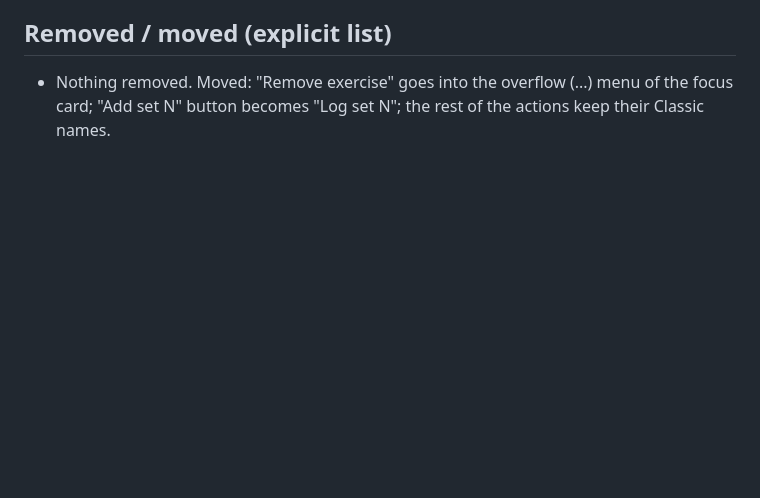
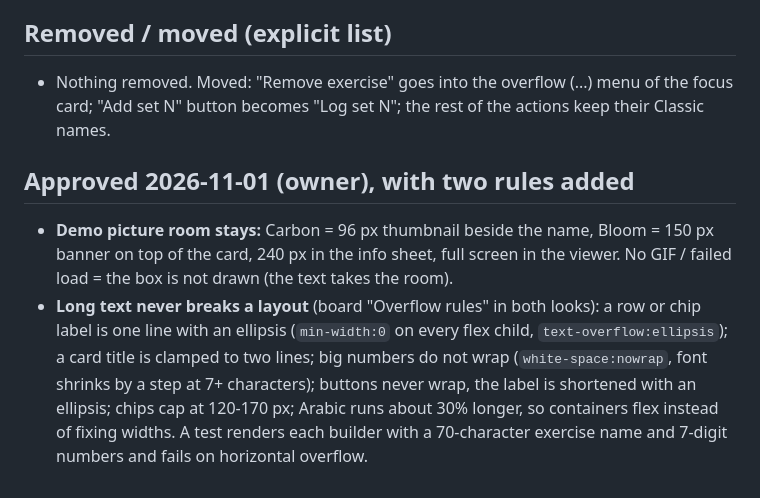
Before and after one commit to ziadosama5/Iron-Log, a Markdown page: docs/looks/today.md, the part around the change. GitHub-like rendering; blank space fills up the shorter version.

Commit message:
docs: Looks 2.0 Plan and Progress design notes (Task 3), overflow rules
Co-Authored-By: Claude Sonnet 5.5 <noreply@anthropic.com>

```diff
--- a/docs/looks/today.md
+++ b/docs/looks/today.md
@@ -27,3 +27,7 @@ Target sheet: target-activity, target-adjust, target-adjust-reset, tgt-*.
 
 ## Removed / moved (explicit list)
 - Nothing removed. Moved: "Remove exercise" goes into the overflow (...) menu of the focus card; "Add set N" button becomes "Log set N"; the rest of the actions keep their Classic names.
+
+## Approved 2026-11-01 (owner), with two rules added
+- **Demo picture room stays:** Carbon = 96 px thumbnail beside the name, Bloom = 150 px banner on top of the card, 240 px in the info sheet, full screen in the viewer. No GIF / failed load = the box is not drawn (the text takes the room).
+- **Long text never breaks a layout** (board "Overflow rules" in both looks): a row or chip label is one line with an ellipsis (`min-width:0` on every flex child, `text-overflow:ellipsis`); a card title is clamped to two lines; big numbers do not wrap (`white-space:nowrap`, font shrinks by a step at 7+ characters); buttons never wrap, the label is shortened with an ellipsis; chips cap at 120-170 px; Arabic runs about 30% longer, so containers flex instead of fixing widths. A test renders each builder with a 70-character exercise name and 7-digit numbers and fails on horizontal overflow.
```
Also changed, not shown: docs/looks/plan.md (added, +10 -0 lines), docs/looks/progress.md (added, +11 -0 lines).
